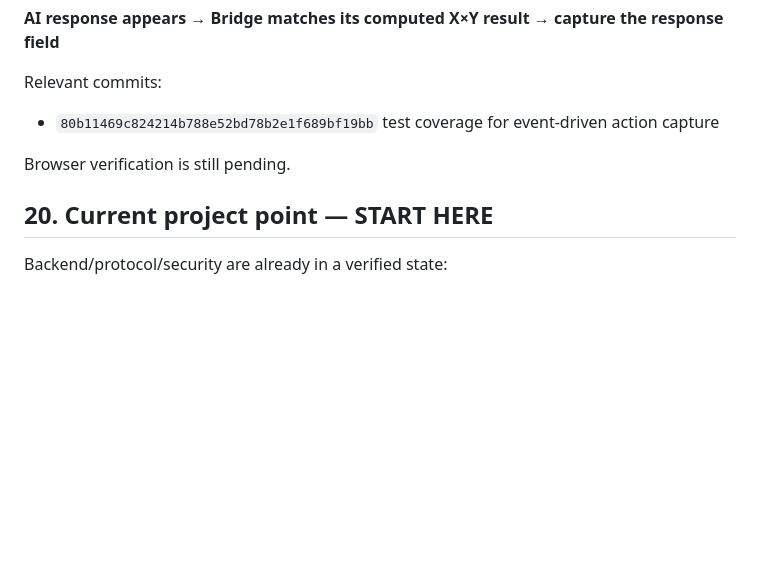
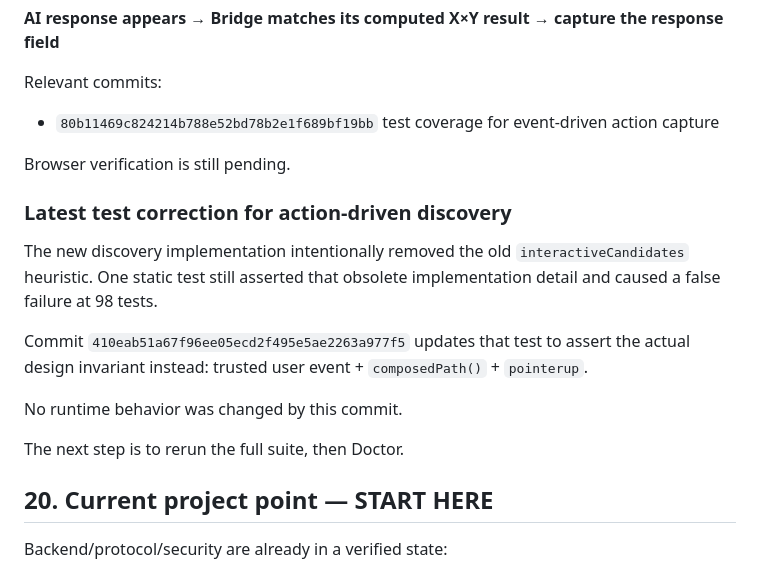
Before and after one commit to familiyaandrey292-sudo/Agent_ChatAi, a Markdown page: HANDOFF.md, the part around the change. Rendered like a GitHub page; blank space fills up the shorter version.

Commit message:
Record action-driven discovery test correction

```diff
--- a/HANDOFF.md
+++ b/HANDOFF.md
@@ -791,6 +791,16 @@ Relevant commits:
 
 Browser verification is still pending.
 
+### Latest test correction for action-driven discovery
+
+The new discovery implementation intentionally removed the old `interactiveCandidates` heuristic. One static test still asserted that obsolete implementation detail and caused a false failure at 98 tests.
+
+Commit `410eab51a67f96ee05ecd2f495e5ae2263a977f5` updates that test to assert the actual design invariant instead: trusted user event + `composedPath()` + `pointerup`.
+
+No runtime behavior was changed by this commit.
+
+The next step is to rerun the full suite, then Doctor.
+
 ## 20. Current project point — START HERE
 
 Backend/protocol/security are already in a verified state:
```
